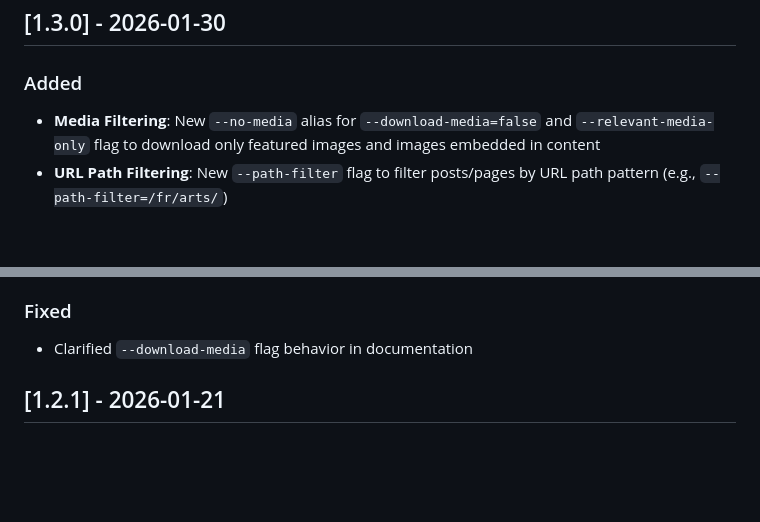
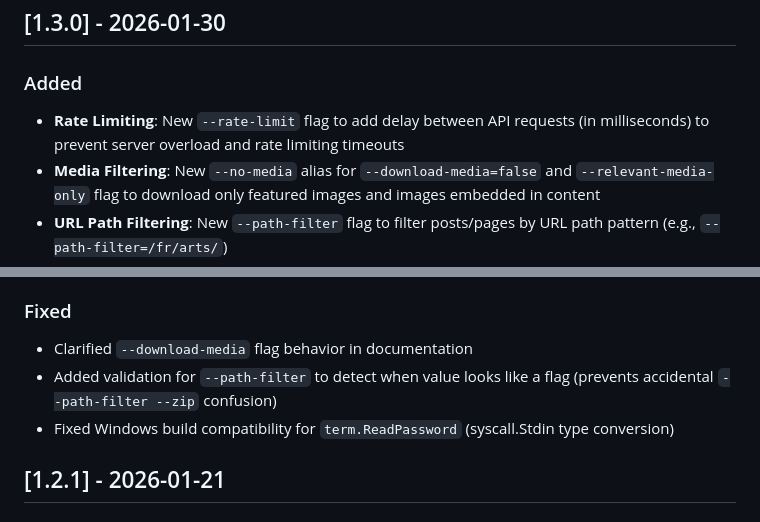
Before and after one commit to tradik/wpexporter, a Markdown page: CHANGELOG.md, 2 parts joined by grey strips. GitHub-like rendering; blank space fills up the shorter version.

```diff
--- a/CHANGELOG.md
+++ b/CHANGELOG.md
@@ -8,6 +8,7 @@ and this project adheres to [Semantic Versioning](https://semver.org/spec/v2.0.0
 ## [1.3.0] - 2026-01-30
 
 ### Added
+- **Rate Limiting**: New `--rate-limit` flag to add delay between API requests (in milliseconds) to prevent server overload and rate limiting timeouts
 - **Media Filtering**: New `--no-media` alias for `--download-media=false` and `--relevant-media-only` flag to download only featured images and images embedded in content
 - **URL Path Filtering**: New `--path-filter` flag to filter posts/pages by URL path pattern (e.g., `--path-filter=/fr/arts/`)
 - **SEO Metadata Extraction**: New `--assisted-crawl` flag to crawl URLs and extract SEO metadata including:
@@ -28,6 +29,8 @@ and this project adheres to [Semantic Versioning](https://semver.org/spec/v2.0.0
 
 ### Fixed
 - Clarified `--download-media` flag behavior in documentation
+- Added validation for `--path-filter` to detect when value looks like a flag (prevents accidental `--path-filter --zip` confusion)
+- Fixed Windows build compatibility for `term.ReadPassword` (syscall.Stdin type conversion)
 
 ## [1.2.1] - 2026-01-21
 
```
Also changed, not shown: README.md (+4 -0 lines).
